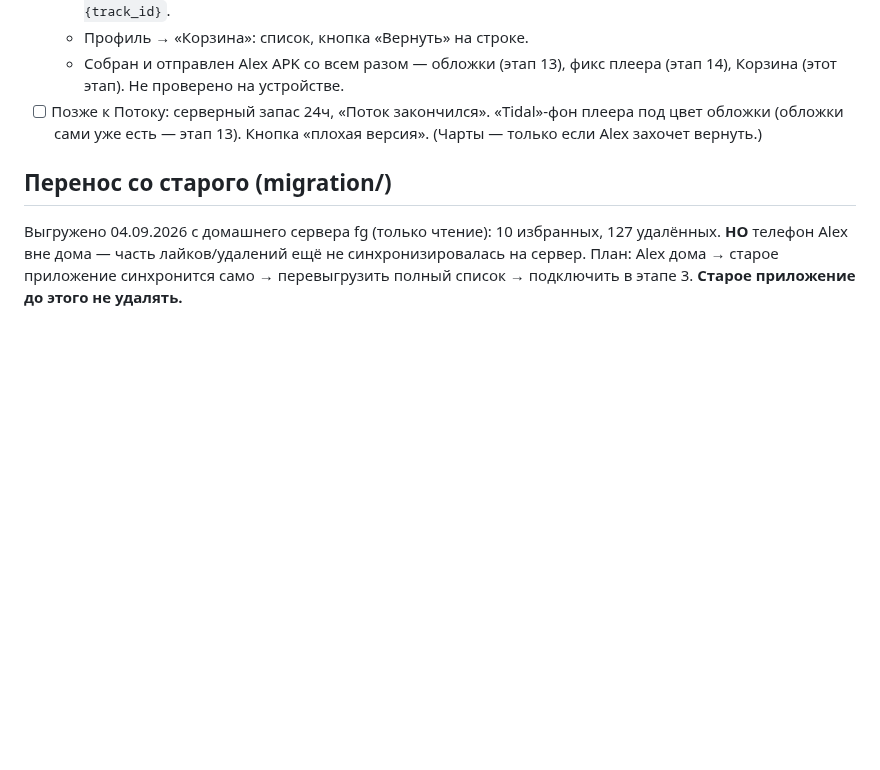
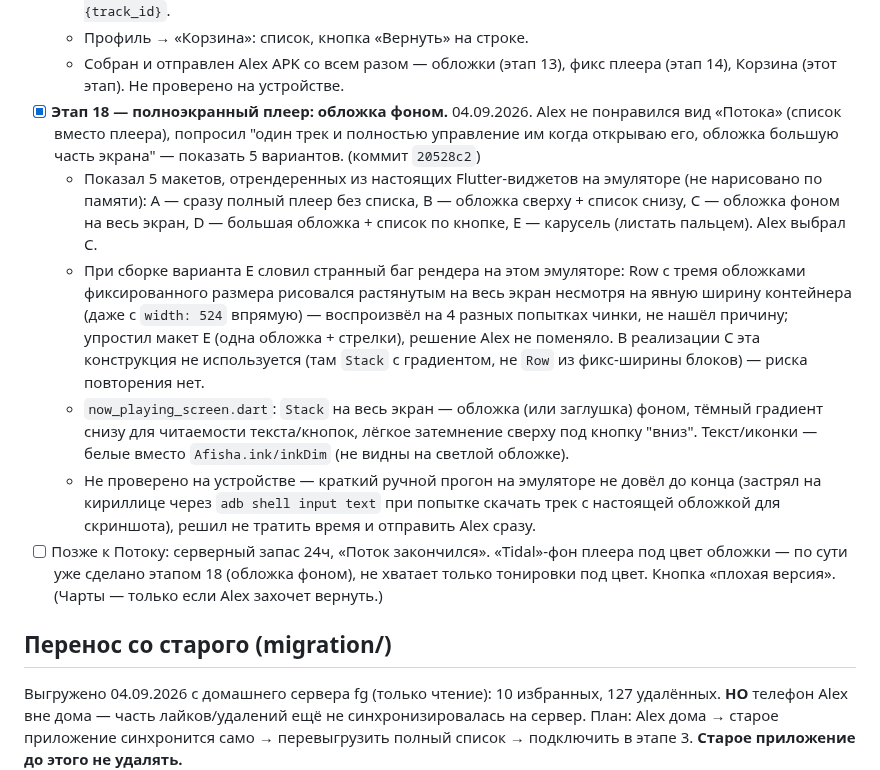
Before and after one commit to sanyamax13/soundflow-player, a Markdown page: docs/PROGRESS.md, the part around the change. Rendered like a GitHub page; blank space fills up the shorter version.

Commit message:
docs(progress): этап 18 — полноэкранный плеер, обложка фоном (вариант C)
Co-Authored-By: Claude Sonnet 5 <noreply@anthropic.com>
Claude-Session: https://claude.ai/code/session_01RRU8uPFu1zfc83tLnKHssi

```diff
--- a/docs/PROGRESS.md
+++ b/docs/PROGRESS.md
@@ -431,9 +431,34 @@
   - Профиль → «Корзина»: список, кнопка «Вернуть» на строке.
   - Собран и отправлен Alex APK со всем разом — обложки (этап 13), фикс
     плеера (этап 14), Корзина (этот этап). Не проверено на устройстве.
+- [x] **Этап 18 — полноэкранный плеер: обложка фоном.** 04.09.2026. Alex не
+  понравился вид «Потока» (список вместо плеера), попросил "один трек и
+  полностью управление им когда открываю его, обложка большую часть
+  экрана" — показать 5 вариантов. (коммит `20528c2`)
+  - Показал 5 макетов, отрендеренных из настоящих Flutter-виджетов на
+    эмуляторе (не нарисовано по памяти): A — сразу полный плеер без
+    списка, B — обложка сверху + список снизу, C — обложка фоном на весь
+    экран, D — большая обложка + список по кнопке, E — карусель (листать
+    пальцем). Alex выбрал C.
+  - При сборке варианта E словил странный баг рендера на этом эмуляторе:
+    Row с тремя обложками фиксированного размера рисовался растянутым на
+    весь экран несмотря на явную ширину контейнера (даже с `width: 524`
+    впрямую) — воспроизвёл на 4 разных попытках чинки, не нашёл причину;
+    упростил макет E (одна обложка + стрелки), решение Alex не поменяло.
+    В реализации C эта конструкция не используется (там `Stack` с
+    градиентом, не `Row` из фикс-ширины блоков) — риска повторения нет.
+  - `now_playing_screen.dart`: `Stack` на весь экран — обложка (или
+    заглушка) фоном, тёмный градиент снизу для читаемости текста/кнопок,
+    лёгкое затемнение сверху под кнопку "вниз". Текст/иконки — белые
+    вместо `Afisha.ink/inkDim` (не видны на светлой обложке).
+  - Не проверено на устройстве — краткий ручной прогон на эмуляторе не
+    довёл до конца (застрял на кириллице через `adb shell input text`
+    при попытке скачать трек с настоящей обложкой для скриншота), решил
+    не тратить время и отправить Alex сразу.
 - [ ] Позже к Потоку: серверный запас 24ч, «Поток закончился».
-  «Tidal»-фон плеера под цвет обложки (обложки сами уже есть — этап 13).
-  Кнопка «плохая версия». (Чарты — только если Alex захочет вернуть.)
+  «Tidal»-фон плеера под цвет обложки — по сути уже сделано этапом 18
+  (обложка фоном), не хватает только тонировки под цвет. Кнопка «плохая
+  версия». (Чарты — только если Alex захочет вернуть.)
 
 ## Перенос со старого (migration/)
 
```
